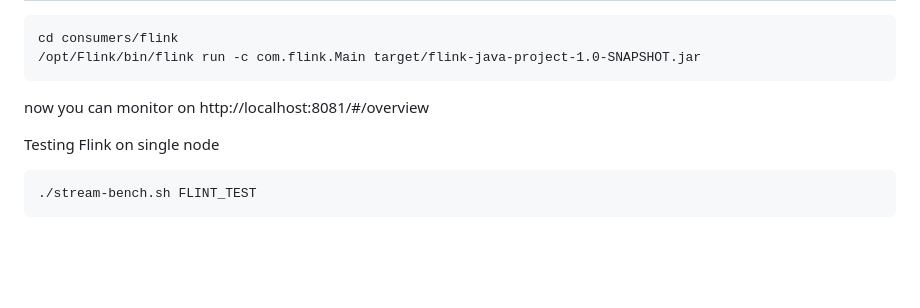
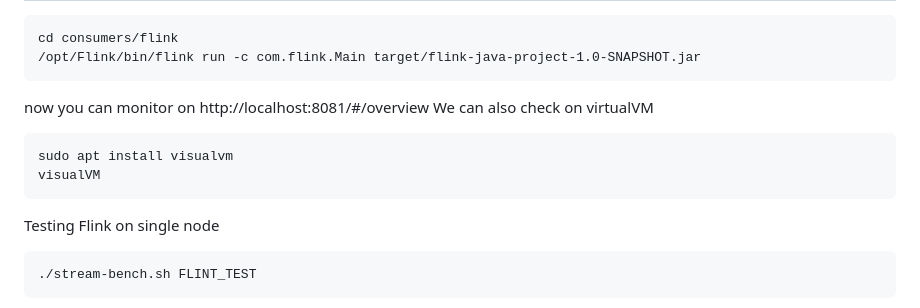
Before and after one commit to moiravs/AdvanceDB, a Markdown page: readme.md, the part around the change. Drawn GitHub-style; blank space fills up the shorter version.

````diff
--- a/readme.md
+++ b/readme.md
@@ -235,9 +235,11 @@ cd consumers/flink
 /opt/Flink/bin/flink run -c com.flink.Main target/flink-java-project-1.0-SNAPSHOT.jar
 ```
 now you can monitor on http://localhost:8081/#/overview
-
-
-
+We can also check on virtualVM
+```
+sudo apt install visualvm
+visualVM
+```
 Testing Flink on single node
 ```
 ./stream-bench.sh FLINT_TEST
````
